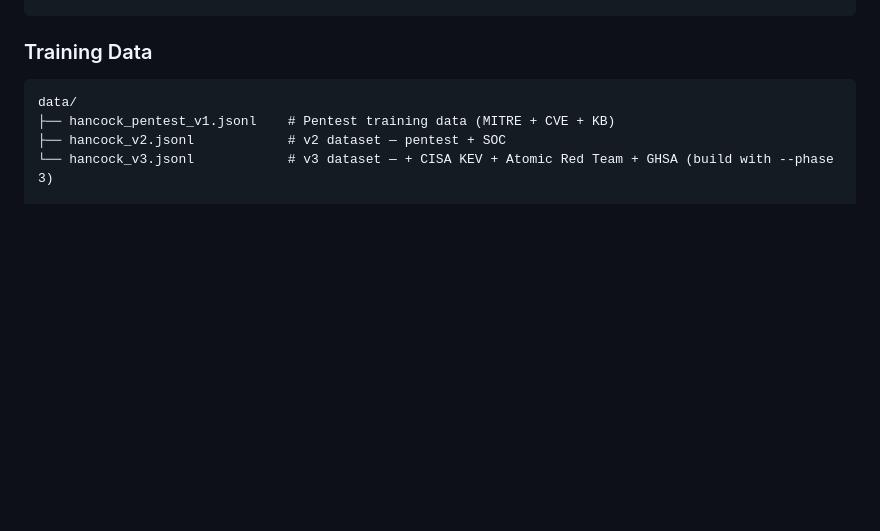
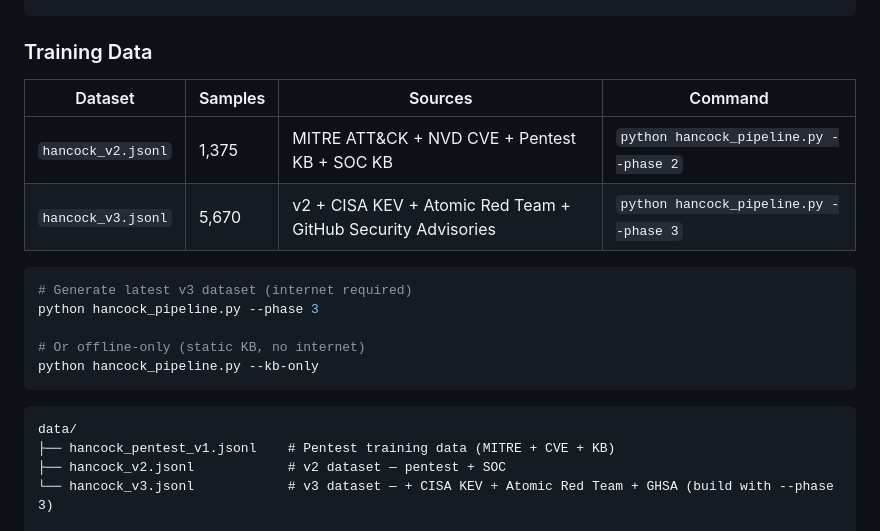
Before and after one commit to cyberviser/Hancock, a Markdown page: README.md, the part around the change. Drawn GitHub-style; blank space fills up the shorter version.

Commit message:
docs: update training data section with v3 dataset table
- Table showing v2 (1,375 samples) vs v3 (5,670 samples) datasets
- Generation commands for each version
- Offline-only option documented

Co-authored-by: Copilot <223556219+Copilot@users.noreply.github.com>

````diff
--- a/README.md
+++ b/README.md
@@ -242,6 +242,19 @@ ollama run hancock
 
 ### Training Data
 
+| Dataset | Samples | Sources | Command |
+|---------|---------|---------|---------|
+| `hancock_v2.jsonl` | 1,375 | MITRE ATT&CK + NVD CVE + Pentest KB + SOC KB | `python hancock_pipeline.py --phase 2` |
+| `hancock_v3.jsonl` | 5,670 | v2 + CISA KEV + Atomic Red Team + GitHub Security Advisories | `python hancock_pipeline.py --phase 3` |
+
+```bash
+# Generate latest v3 dataset (internet required)
+python hancock_pipeline.py --phase 3
+
+# Or offline-only (static KB, no internet)
+python hancock_pipeline.py --kb-only
+```
+
 ```
 data/
 ├── hancock_pentest_v1.jsonl    # Pentest training data (MITRE + CVE + KB)
````
